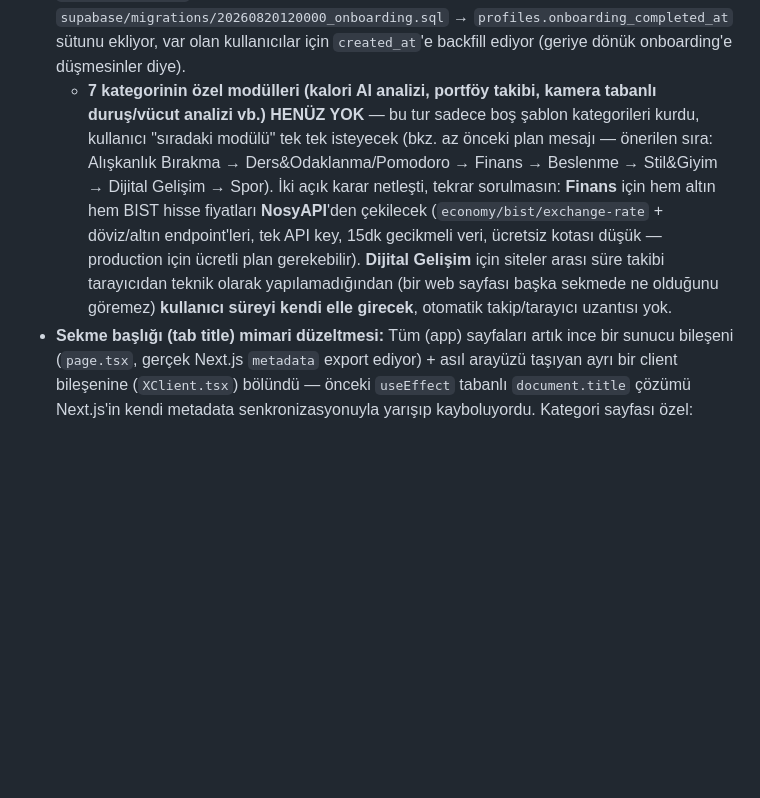
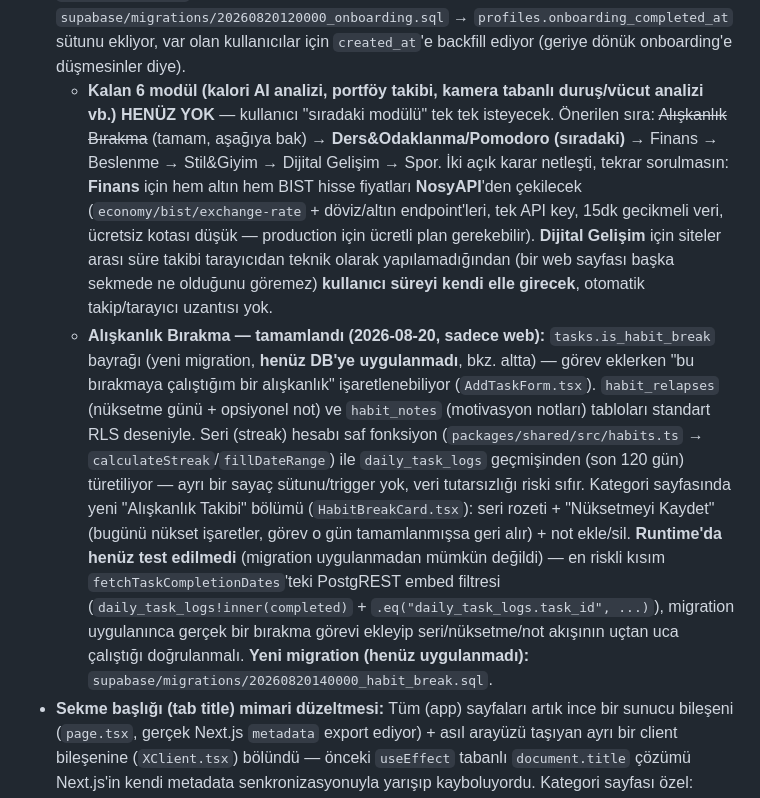
Before and after one commit to muhammedfurkanozturk/hayat-borsasi, a Markdown page: CLAUDE.md, the part around the change. GitHub-like rendering; blank space fills up the shorter version.

Commit message:
CLAUDE.md: Alışkanlık Bırakma modülü ilerleme notu

```diff
--- a/CLAUDE.md
+++ b/CLAUDE.md
@@ -160,7 +160,8 @@ Faz 3'ün ilk turunda art arda çöken/veri yüklemeyen bir dizi hata yaşandı
 - **Profil genişletildi:** `profiles` tablosuna `phone`/`address`/`occupation` sütunları eklendi. Ayarlar sayfasında tüm iletişim alanları (E-posta dahil) artık "tıkla-düzenle" satırları (`src/components/ayarlar/EditableField.tsx`). **E-posta değişikliği Supabase Auth'un kendi güvenli akışını kullanıyor** (`supabase.auth.updateUser({ email })`) — doğrudan tabloya yazmıyor, yeni adrese onay linki gidiyor, mevcut `/auth/confirm` route'u bunu zaten karşılıyor.
 - **Sidebar — Kategoriler açılır/kapanır** oldu, ok ikonu artık çerçeveli/gölgeli bir buton içinde.
 - **Onboarding — "İlk alışkanlıklarını seç" ekranı (2026-08-20, sadece web):** Yeni `/onboarding` sayfası (`src/app/(app)/onboarding/`) — kullanıcı hesap açtıktan sonra hiç kategorisi yoksa (`profiles.onboarding_completed_at` NULL + 0 kategori, kontrol `OnboardingGate.tsx`'te) buraya yönlendiriliyor. 7 hazır kategori şablonu (`packages/shared/src/onboardingTemplates.ts` — `ONBOARDING_TEMPLATES`, mobilde de kullanılabilir diye shared'da) kart grid'de çoklu seçilebiliyor, **hiçbiri zorunlu değil** ("Şimdilik atla" linki var — bölüm 1'deki dayatma-yok prensibi burada da geçerli). Seçilenler normal `categories` satırı olarak oluşturuluyor (`insertCategoriesFromTemplates`), özel bir tablo/mantık yok. **Yeni migration (henüz uygulanmadı — kullanıcı Supabase SQL editöründen veya `supabase db push` ile kendi uygulayacak):** `supabase/migrations/20260820120000_onboarding.sql` → `profiles.onboarding_completed_at` sütunu ekliyor, var olan kullanıcılar için `created_at`'e backfill ediyor (geriye dönük onboarding'e düşmesinler diye).
-  - **7 kategorinin özel modülleri (kalori AI analizi, portföy takibi, kamera tabanlı duruş/vücut analizi vb.) HENÜZ YOK** — bu tur sadece boş şablon kategorileri kurdu, kullanıcı "sıradaki modülü" tek tek isteyecek (bkz. az önceki plan mesajı — önerilen sıra: Alışkanlık Bırakma → Ders&Odaklanma/Pomodoro → Finans → Beslenme → Stil&Giyim → Dijital Gelişim → Spor). İki açık karar netleşti, tekrar sorulmasın: **Finans** için hem altın hem BIST hisse fiyatları **NosyAPI**'den çekilecek (`economy/bist/exchange-rate` + döviz/altın endpoint'leri, tek API key, 15dk gecikmeli veri, ücretsiz kotası düşük — production için ücretli plan gerekebilir). **Dijital Gelişim** için siteler arası süre takibi tarayıcıdan teknik olarak yapılamadığından (bir web sayfası başka sekmede ne olduğunu göremez) **kullanıcı süreyi kendi elle girecek**, otomatik takip/tarayıcı uzantısı yok.
+  - **Kalan 6 modül (kalori AI analizi, portföy takibi, kamera tabanlı duruş/vücut analizi vb.) HENÜZ YOK** — kullanıcı "sıradaki modülü" tek tek isteyecek. Önerilen sıra: ~~Alışkanlık Bırakma~~ (tamam, aşağıya bak) → **Ders&Odaklanma/Pomodoro (sıradaki)** → Finans → Beslenme → Stil&Giyim → Dijital Gelişim → Spor. İki açık karar netleşti, tekrar sorulmasın: **Finans** için hem altın hem BIST hisse fiyatları **NosyAPI**'den çekilecek (`economy/bist/exchange-rate` + döviz/altın endpoint'leri, tek API key, 15dk gecikmeli veri, ücretsiz kotası düşük — production için ücretli plan gerekebilir). **Dijital Gelişim** için siteler arası süre takibi tarayıcıdan teknik olarak yapılamadığından (bir web sayfası başka sekmede ne olduğunu göremez) **kullanıcı süreyi kendi elle girecek**, otomatik takip/tarayıcı uzantısı yok.
+  - **Alışkanlık Bırakma — tamamlandı (2026-08-20, sadece web):** `tasks.is_habit_break` bayrağı (yeni migration, **henüz DB'ye uygulanmadı**, bkz. altta) — görev eklerken "bu bırakmaya çalıştığım bir alışkanlık" işaretlenebiliyor (`AddTaskForm.tsx`). `habit_relapses` (nüksetme günü + opsiyonel not) ve `habit_notes` (motivasyon notları) tabloları standart RLS deseniyle. Seri (streak) hesabı saf fonksiyon (`packages/shared/src/habits.ts` → `calculateStreak`/`fillDateRange`) ile `daily_task_logs` geçmişinden (son 120 gün) türetiliyor — ayrı bir sayaç sütunu/trigger yok, veri tutarsızlığı riski sıfır. Kategori sayfasında yeni "Alışkanlık Takibi" bölümü (`HabitBreakCard.tsx`): seri rozeti + "Nüksetmeyi Kaydet" (bugünü nükset işaretler, görev o gün tamamlanmışsa geri alır) + not ekle/sil. **Runtime'da henüz test edilmedi** (migration uygulanmadan mümkün değildi) — en riskli kısım `fetchTaskCompletionDates`'teki PostgREST embed filtresi (`daily_task_logs!inner(completed)` + `.eq("daily_task_logs.task_id", ...)`), migration uygulanınca gerçek bir bırakma görevi ekleyip seri/nüksetme/not akışının uçtan uca çalıştığı doğrulanmalı. **Yeni migration (henüz uygulanmadı):** `supabase/migrations/20260820140000_habit_break.sql`.
 - **Sekme başlığı (tab title) mimari düzeltmesi:** Tüm (app) sayfaları artık ince bir sunucu bileşeni (`page.tsx`, gerçek Next.js `metadata` export ediyor) + asıl arayüzü taşıyan ayrı bir client bileşenine (`XClient.tsx`) bölündü — önceki `useEffect` tabanlı `document.title` çözümü Next.js'in kendi metadata senkronizasyonuyla yarışıp kayboluyordu. Kategori sayfası özel: `generateMetadata` içinde sadece kategori adı için ayrı, hafif, RLS korumalı bir sunucu sorgusu var (`src/app/(app)/kategori/[slug]/page.tsx`). Bilinen kalan küçük sorun: kategoriler arası geçişte başlık ~1sn eski kalıp sonra güncelleniyor (bkz. hafıza notu — önbellekleme ile ileride çözülecek, kritik değil).
 
 **Ertelenmiş, unutulmasın (acil değil, sırayla dönülecek):**
```
